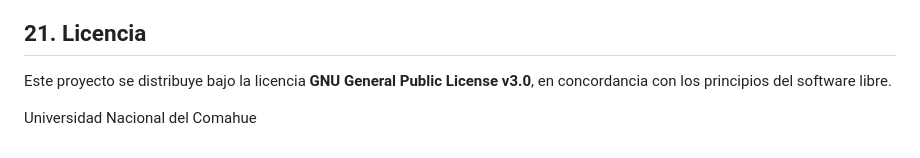
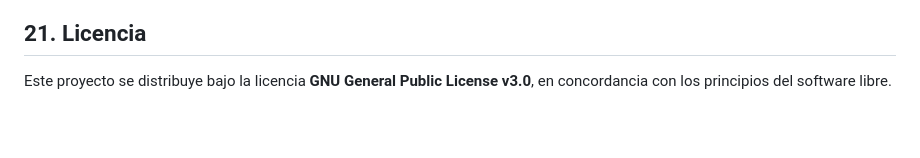
Before and after one commit to lucasezekiel/TP-Integrador-AdSA, a Markdown page: README.md, the part around one of its changes. Rendered like a GitHub page; blank space fills up the shorter version.

```diff
--- a/README.md
+++ b/README.md
@@ -405,7 +408,3 @@ La solución constituye un laboratorio sencillo, verificable y reutilizable para
 ## 21. Licencia
 
 Este proyecto se distribuye bajo la licencia **GNU General Public License v3.0**, en concordancia con los principios del software libre.
-
-
-
-Universidad Nacional del Comahue
```
Also changed, not shown: other parts of README.md (+3 -0 lines).
